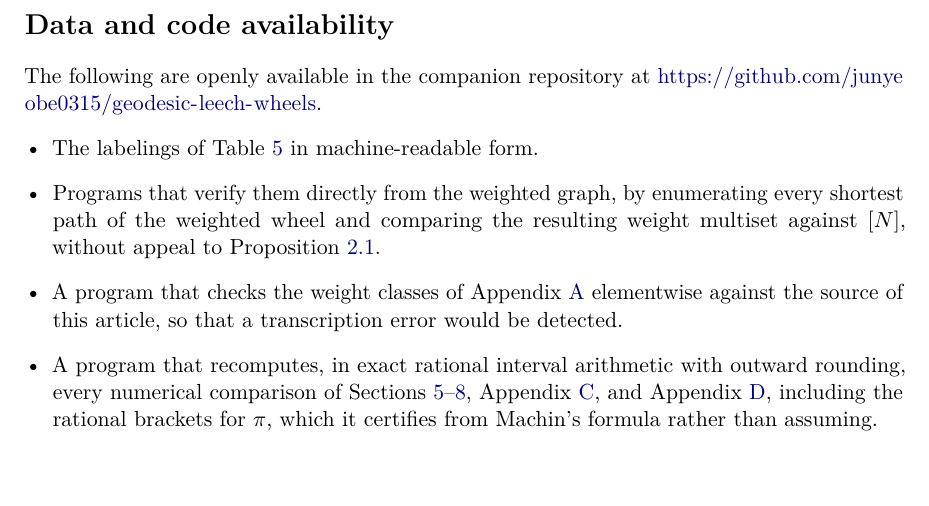
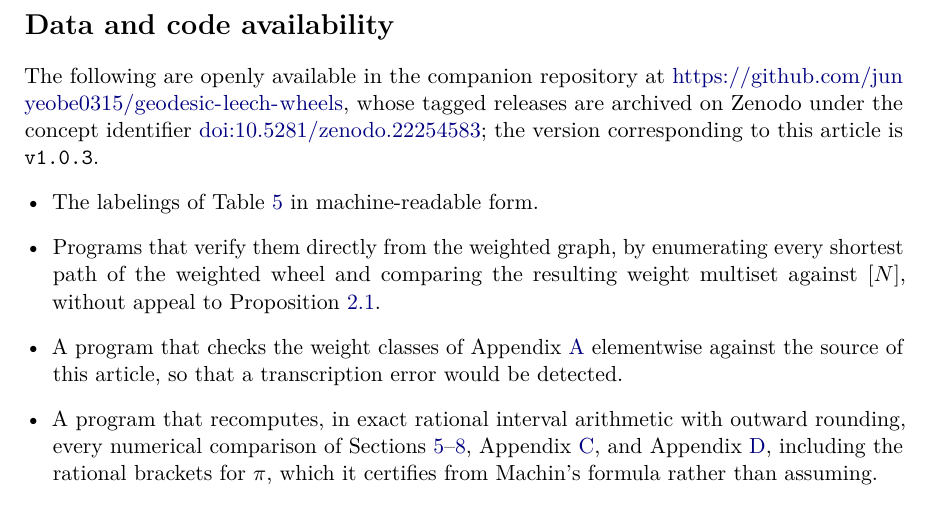
Before and after one commit to junyeobe0315/geodesic-leech-wheels, a LaTeX paper (paper/main.tex): part of page 31 of 40, cut so that both start at the same text. Compiled offline with pdfLaTeX.

Commit message:
Cite the Zenodo concept DOI in the paper, CITATION.cff, and README; drop the last TODO

```diff
--- a/paper/main.tex
+++ b/paper/main.tex
@@ -1790,7 +1790,10 @@ true value of $\max\calE$.
 \phantomsection\addcontentsline{toc}{section}{Data and code availability}
 
 The following are openly available in the companion repository at
-\url{https://github.com/junyeobe0315/geodesic-leech-wheels}.
+\url{https://github.com/junyeobe0315/geodesic-leech-wheels}, whose tagged
+releases are archived on Zenodo under the concept identifier
+\href{https://doi.org/10.5281/zenodo.22254583}{doi:10.5281/zenodo.22254583};
+the version corresponding to this article is \texttt{v1.0.3}.
 \begin{itemize}[leftmargin=*]
 \item The labelings of Table~\ref{tab:certificates} in machine-readable form.
 \item Programs that verify them directly from the weighted graph, by enumerating
```
Also changed, not shown: README.md, paper/main.pdf, paper/main.tex (4 more changed lines), 1 other file.
